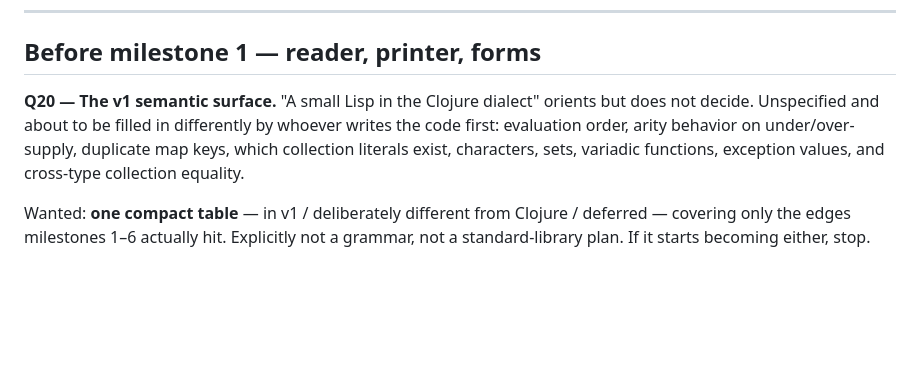
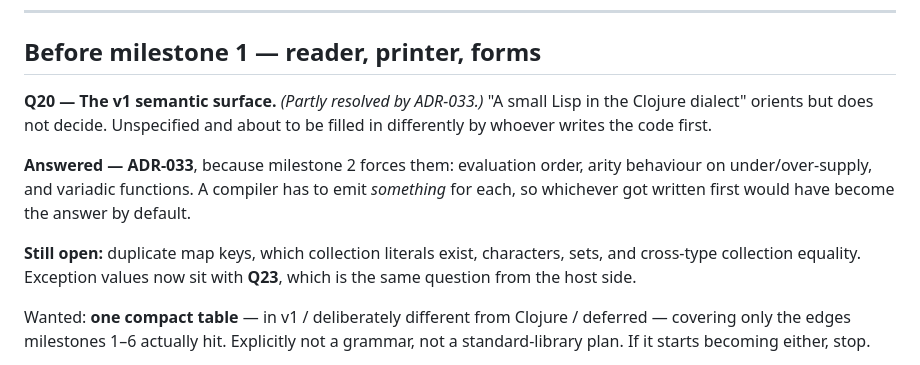
Before and after one commit to mparrett/apolisp, a Markdown page: docs/QUESTIONS.md, the part around the change. Rendered like a GitHub page; blank space fills up the shorter version.

```diff
--- a/docs/QUESTIONS.md
+++ b/docs/QUESTIONS.md
@@ -15,12 +15,18 @@ Q17 (→ADR-027), Q21 (→ADR-030).*
 
 ## Before milestone 1 — reader, printer, forms
 
-**Q20 — The v1 semantic surface.**
+**Q20 — The v1 semantic surface.** *(Partly resolved by ADR-033.)*
 "A small Lisp in the Clojure dialect" orients but does not decide. Unspecified
-and about to be filled in differently by whoever writes the code first:
-evaluation order, arity behavior on under/over-supply, duplicate map keys, which
-collection literals exist, characters, sets, variadic functions, exception
-values, and cross-type collection equality.
+and about to be filled in differently by whoever writes the code first.
+
+**Answered — ADR-033**, because milestone 2 forces them: evaluation order, arity
+behaviour on under/over-supply, and variadic functions. A compiler has to emit
+*something* for each, so whichever got written first would have become the
+answer by default.
+
+**Still open:** duplicate map keys, which collection literals exist, characters,
+sets, and cross-type collection equality. Exception values now sit with **Q23**,
+which is the same question from the host side.
 
 Wanted: **one compact table** — in v1 / deliberately different from Clojure /
 deferred — covering only the edges milestones 1–6 actually hit. Explicitly not a
```
Also changed, not shown: docs/ADR.md (+78 -0 lines), docs/TRAPS.md (+7 -0 lines).
